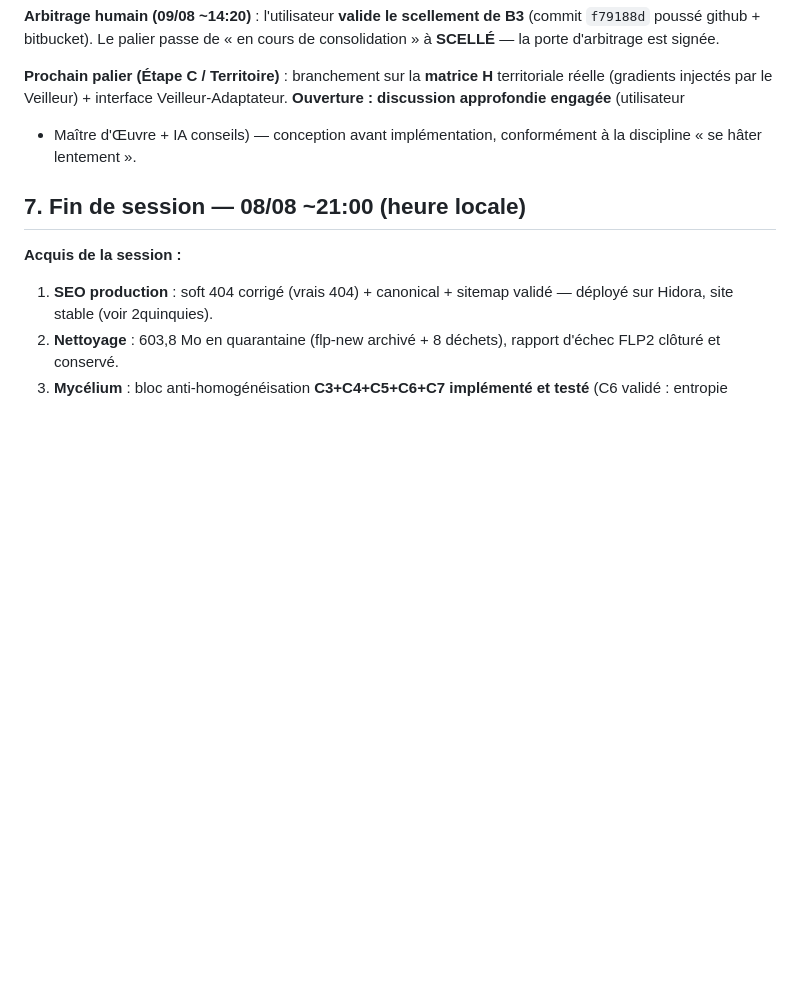
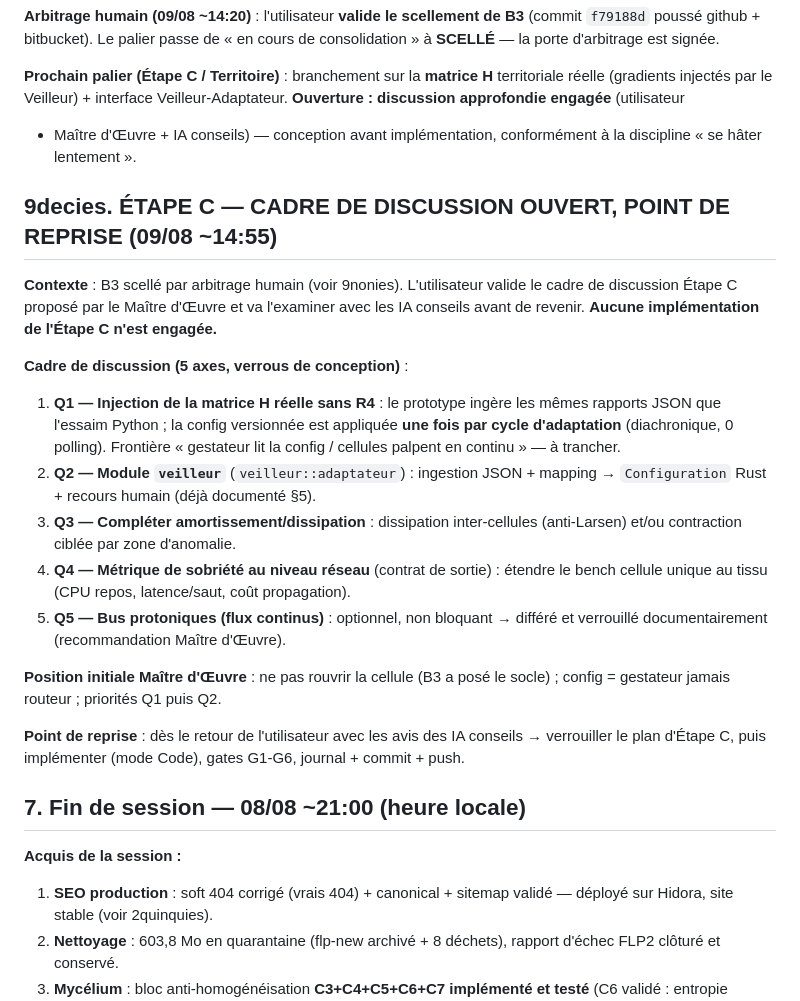
Before and after one commit to gaillard111/flp-french-thoughts, a Markdown page: plans/JOURNAL_SESSION.md, the part around the change. Rendered like a GitHub page; blank space fills up the shorter version.

Commit message:
docs(journal): cadre de discussion Etape C verrouille (point de reprise 9decies)

```diff
--- a/plans/JOURNAL_SESSION.md
+++ b/plans/JOURNAL_SESSION.md
@@ -1062,6 +1062,34 @@ Veilleur-Adaptateur. **Ouverture : discussion approfondie engagée** (utilisateu
 + Maître d'Œuvre + IA conseils) — conception avant implémentation, conformément
 à la discipline « se hâter lentement ».
 
+## 9decies. ÉTAPE C — CADRE DE DISCUSSION OUVERT, POINT DE REPRISE (09/08 ~14:55)
+
+**Contexte** : B3 scellé par arbitrage humain (voir 9nonies). L'utilisateur
+valide le cadre de discussion Étape C proposé par le Maître d'Œuvre et va
+l'examiner avec les IA conseils avant de revenir. **Aucune implémentation de
+l'Étape C n'est engagée.**
+
+**Cadre de discussion (5 axes, verrous de conception)** :
+1. **Q1 — Injection de la matrice H réelle sans R4** : le prototype ingère les
+   mêmes rapports JSON que l'essaim Python ; la config versionnée est appliquée
+   **une fois par cycle d'adaptation** (diachronique, 0 polling). Frontière
+   « gestateur lit la config / cellules palpent en continu » — à trancher.
+2. **Q2 — Module `veilleur`** (`veilleur::adaptateur`) : ingestion JSON +
+   mapping → `Configuration` Rust + recours humain (déjà documenté §5).
+3. **Q3 — Compléter amortissement/dissipation** : dissipation inter-cellules
+   (anti-Larsen) et/ou contraction ciblée par zone d'anomalie.
+4. **Q4 — Métrique de sobriété au niveau réseau** (contrat de sortie) : étendre
+   le bench cellule unique au tissu (CPU repos, latence/saut, coût propagation).
+5. **Q5 — Bus protoniques (flux continus)** : optionnel, non bloquant → différé
+   et verrouillé documentairement (recommandation Maître d'Œuvre).
+
+**Position initiale Maître d'Œuvre** : ne pas rouvrir la cellule (B3 a posé le
+socle) ; config = gestateur jamais routeur ; priorités Q1 puis Q2.
+
+**Point de reprise** : dès le retour de l'utilisateur avec les avis des IA
+conseils → verrouiller le plan d'Étape C, puis implémenter (mode Code), gates
+G1-G6, journal + commit + push.
+
 ## 7. Fin de session — 08/08 ~21:00 (heure locale)
 
 **Acquis de la session :**
```
